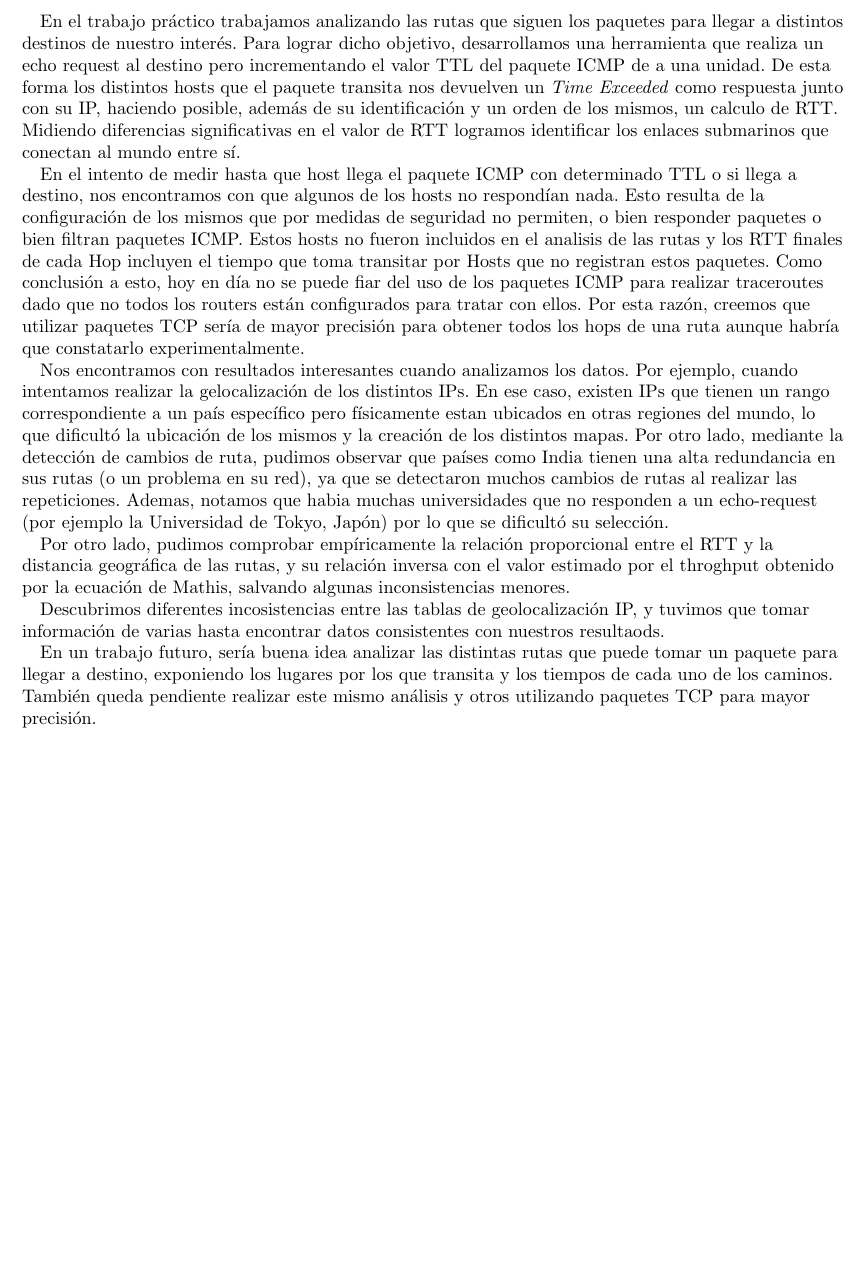
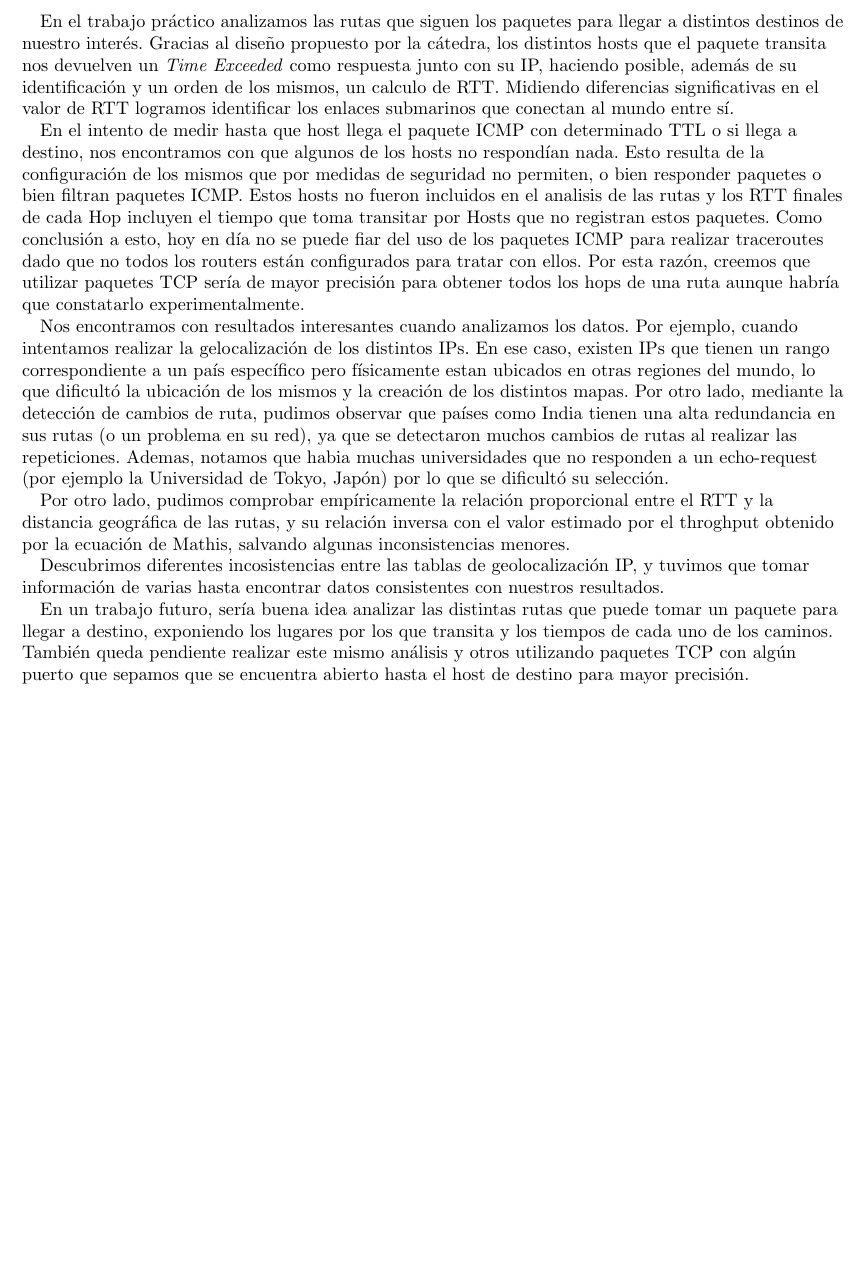
Before and after one commit to nlasso/Redes, a LaTeX document (tp2/informe/informe.tex, which reads tp2/informe/conclusiones.tex): part of page 16 of 16, cut so that both start at the same text, the shorter picture padded with empty space. Compiled offline with pdfLaTeX.

Commit message:
Fix typo y algún detalle de conclusiones.

```diff
--- a/tp2/informe/conclusiones.tex
+++ b/tp2/informe/conclusiones.tex
@@ -1,4 +1,4 @@
-En el trabajo práctico trabajamos analizando las rutas que siguen los paquetes para llegar a distintos destinos de nuestro interés. Para lograr dicho objetivo, desarrollamos una herramienta que realiza un echo request al destino pero incrementando el valor TTL del paquete ICMP de a una unidad. De esta forma los distintos hosts que el paquete transita nos devuelven un \textit{Time Exceeded} como respuesta junto con su IP, haciendo posible, además de su identificación y un orden de los mismos, un calculo de RTT. Midiendo diferencias significativas en el valor de RTT logramos identificar los enlaces submarinos que conectan al mundo entre sí.
+En el trabajo práctico analizamos las rutas que siguen los paquetes para llegar a distintos destinos de nuestro interés. Gracias al diseño propuesto por la cátedra, los distintos hosts que el paquete transita nos devuelven un \textit{Time Exceeded} como respuesta junto con su IP, haciendo posible, además de su identificación y un orden de los mismos, un calculo de RTT. Midiendo diferencias significativas en el valor de RTT logramos identificar los enlaces submarinos que conectan al mundo entre sí.
 
 En el intento de medir hasta que host llega el paquete ICMP con determinado TTL o si llega a destino, nos encontramos con que algunos de los hosts no respondían nada. Esto resulta de la configuración de los mismos que por medidas de seguridad no permiten, o bien responder paquetes o bien filtran paquetes ICMP. Estos hosts no fueron incluidos en el analisis de las rutas y los RTT finales de cada Hop incluyen el tiempo que toma transitar por Hosts que no registran estos paquetes. Como conclusión a esto, hoy en día no se puede fiar del uso de los paquetes ICMP para realizar traceroutes dado que no todos los routers están configurados para tratar con ellos. Por esta razón, creemos que utilizar paquetes TCP sería de mayor precisión para obtener todos los hops de una ruta aunque habría que constatarlo experimentalmente.
 
@@ -6,6 +6,6 @@ Nos encontramos con resultados interesantes cuando analizamos los datos. Por eje
 
 Por otro lado, pudimos comprobar empíricamente la relación proporcional entre el RTT y la distancia geográfica de las rutas, y su relación inversa con el valor estimado por el throghput obtenido por la ecuación de Mathis, salvando algunas inconsistencias menores.
 
-Descubrimos diferentes incosistencias entre las tablas de geolocalización IP, y tuvimos que tomar información de varias hasta encontrar datos consistentes con nuestros resultaods.
+Descubrimos diferentes incosistencias entre las tablas de geolocalización IP, y tuvimos que tomar información de varias hasta encontrar datos consistentes con nuestros resultados.
 
-En un trabajo futuro, sería buena idea analizar las distintas rutas que puede tomar un paquete para llegar a destino, exponiendo los lugares por los que transita y los tiempos de cada uno de los caminos. También queda pendiente realizar este mismo análisis y otros utilizando paquetes TCP para mayor precisión.
+En un trabajo futuro, sería buena idea analizar las distintas rutas que puede tomar un paquete para llegar a destino, exponiendo los lugares por los que transita y los tiempos de cada uno de los caminos. También queda pendiente realizar este mismo análisis y otros utilizando paquetes TCP con algún puerto que sepamos que se encuentra abierto hasta el host de destino para mayor precisión.
```
